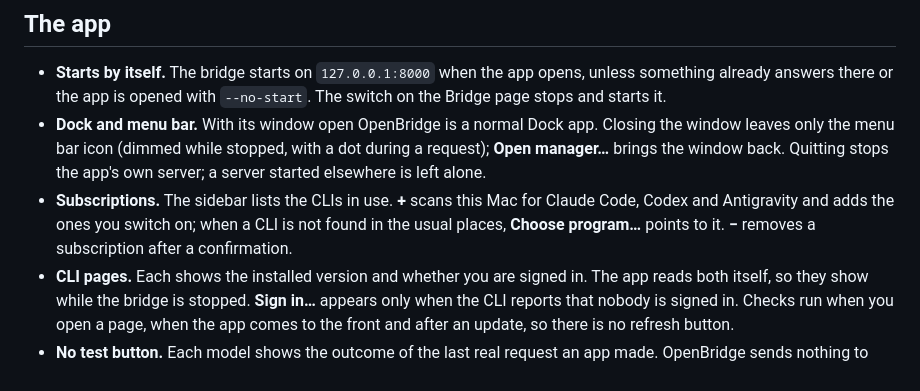
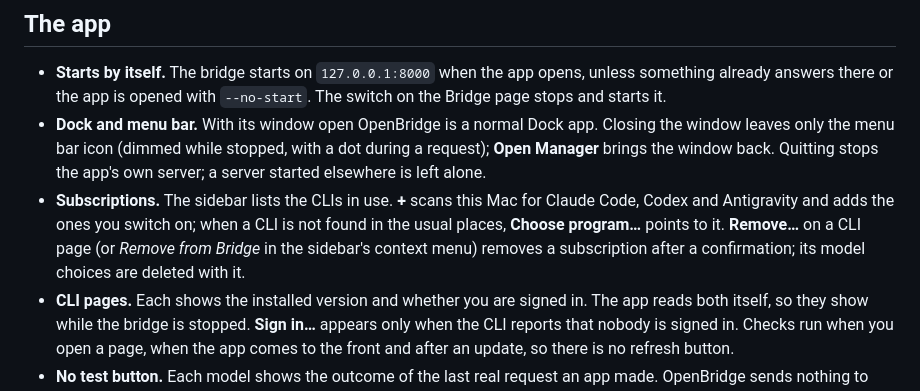
Before and after one commit to dartoum/OpenBridge, a Markdown page: docs/REFERENCE.md, the part around the change. GitHub-like rendering.

```diff
--- a/docs/REFERENCE.md
+++ b/docs/REFERENCE.md
@@ -19,12 +19,13 @@ accepts per CLI, and where OpenBridge keeps its state.
   The switch on the Bridge page stops and starts it.
 - **Dock and menu bar.** With its window open OpenBridge is a normal Dock app.
   Closing the window leaves only the menu bar icon (dimmed while stopped, with a dot
-  during a request); **Open manager…** brings the window back. Quitting stops the
+  during a request); **Open Manager** brings the window back. Quitting stops the
   app's own server; a server started elsewhere is left alone.
 - **Subscriptions.** The sidebar lists the CLIs in use. **+** scans this Mac for
   Claude Code, Codex and Antigravity and adds the ones you switch on; when a CLI is
-  not found in the usual places, **Choose program…** points to it. **−** removes a
-  subscription after a confirmation.
+  not found in the usual places, **Choose program…** points to it. **Remove…** on a
+  CLI page (or *Remove from Bridge* in the sidebar's context menu) removes a
+  subscription after a confirmation; its model choices are deleted with it.
 - **CLI pages.** Each shows the installed version and whether you are signed in.
   The app reads both itself, so they show while the bridge is stopped. **Sign in…**
   appears only when the CLI reports that nobody is signed in. Checks run when you
```
Also changed, not shown: README.md (+3 -3 lines), docs/images/bridge.jpg (deleted), docs/images/bridge.png (added), docs/images/gemini-tools.jpg (deleted), docs/images/gemini-tools.png (added), docs/images/models.jpg (deleted), docs/images/models.png (added).
